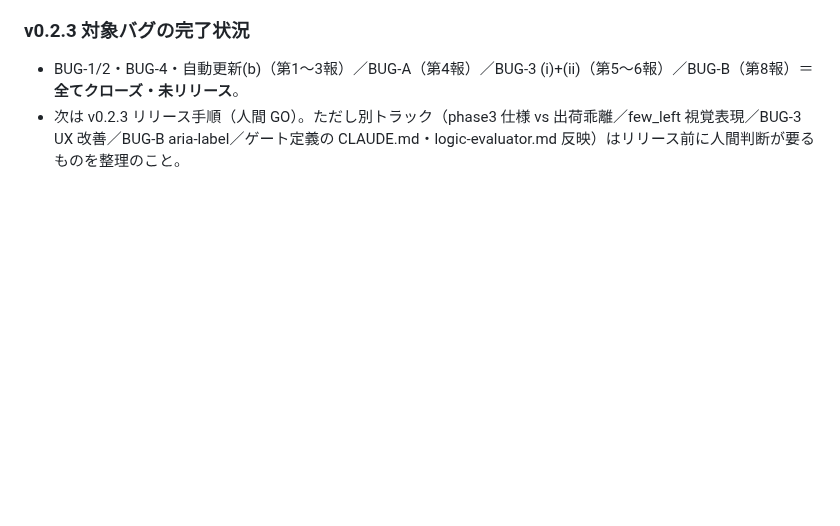
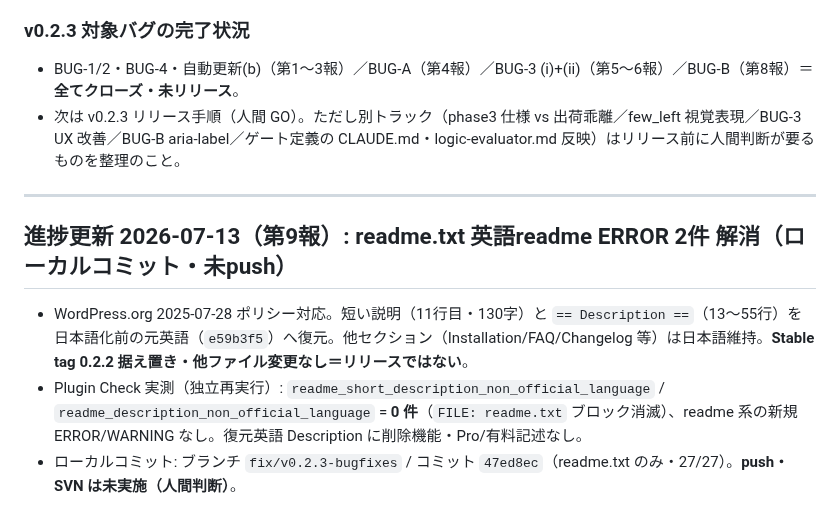
Before and after one commit to KeisukeYokoyama/SmartBooking, a Markdown page: docs/bugs/v0.2.3-bug-ledger.md, the part around the change. Rendered like a GitHub page; blank space fills up the shorter version.

Commit message:
docs: record readme English restore (WordPress.org 2025-07 policy)
Co-Authored-By: Claude Opus 4.8 (1M context) <noreply@anthropic.com>
Claude-Session: https://claude.ai/code/session_01VX6nbMmCvQZ1G1fjTxCupz

```diff
--- a/docs/bugs/v0.2.3-bug-ledger.md
+++ b/docs/bugs/v0.2.3-bug-ledger.md
@@ -322,3 +322,10 @@ planner 推奨: 主因が到達性のため **(iii)**。(i) は UI 追加のた
 ### v0.2.3 対象バグの完了状況
 - BUG-1/2・BUG-4・自動更新(b)（第1〜3報）／BUG-A（第4報）／BUG-3 (i)+(ii)（第5〜6報）／BUG-B（第8報）＝**全てクローズ・未リリース**。
 - 次は v0.2.3 リリース手順（人間 GO）。ただし別トラック（phase3 仕様 vs 出荷乖離／few_left 視覚表現／BUG-3 UX 改善／BUG-B aria-label／ゲート定義の CLAUDE.md・logic-evaluator.md 反映）はリリース前に人間判断が要るものを整理のこと。
+
+---
+
+## 進捗更新 2026-07-13（第9報）: readme.txt 英語readme ERROR 2件 解消（ローカルコミット・未push）
+- WordPress.org 2025-07-28 ポリシー対応。短い説明（11行目・130字）と `== Description ==`（13〜55行）を日本語化前の元英語（`e59b3f5`）へ復元。他セクション（Installation/FAQ/Changelog 等）は日本語維持。**Stable tag 0.2.2 据え置き・他ファイル変更なし＝リリースではない**。
+- Plugin Check 実測（独立再実行）: `readme_short_description_non_official_language` / `readme_description_non_official_language` = **0 件**（`FILE: readme.txt` ブロック消滅）、readme 系の新規 ERROR/WARNING なし。復元英語 Description に削除機能・Pro/有料記述なし。
+- ローカルコミット: ブランチ `fix/v0.2.3-bugfixes` / コミット `47ed8ec`（readme.txt のみ・27/27）。**push・SVN は未実施（人間判断）**。
```
Also changed, not shown: docs/handoff/state.md (+1 -1 lines).
